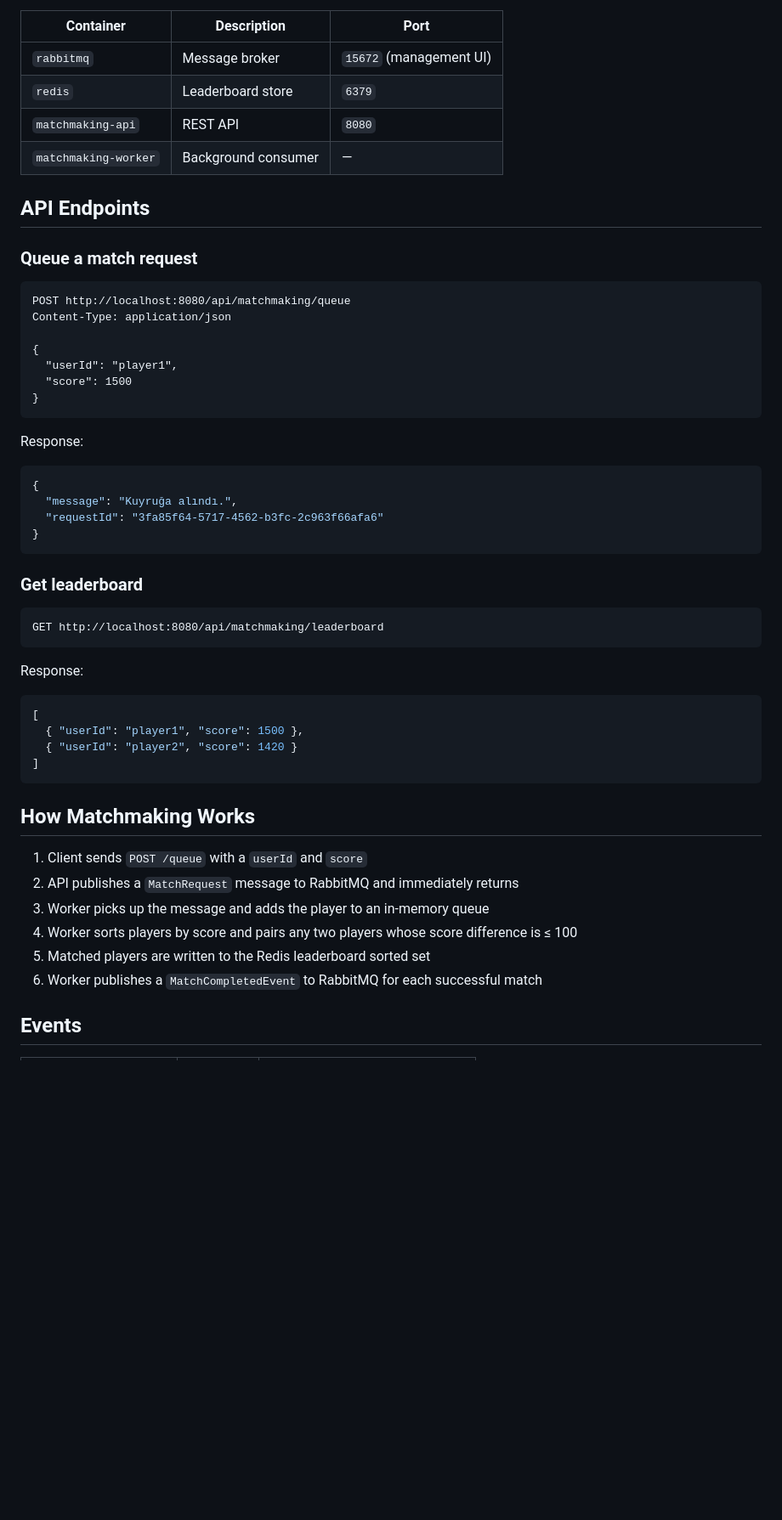
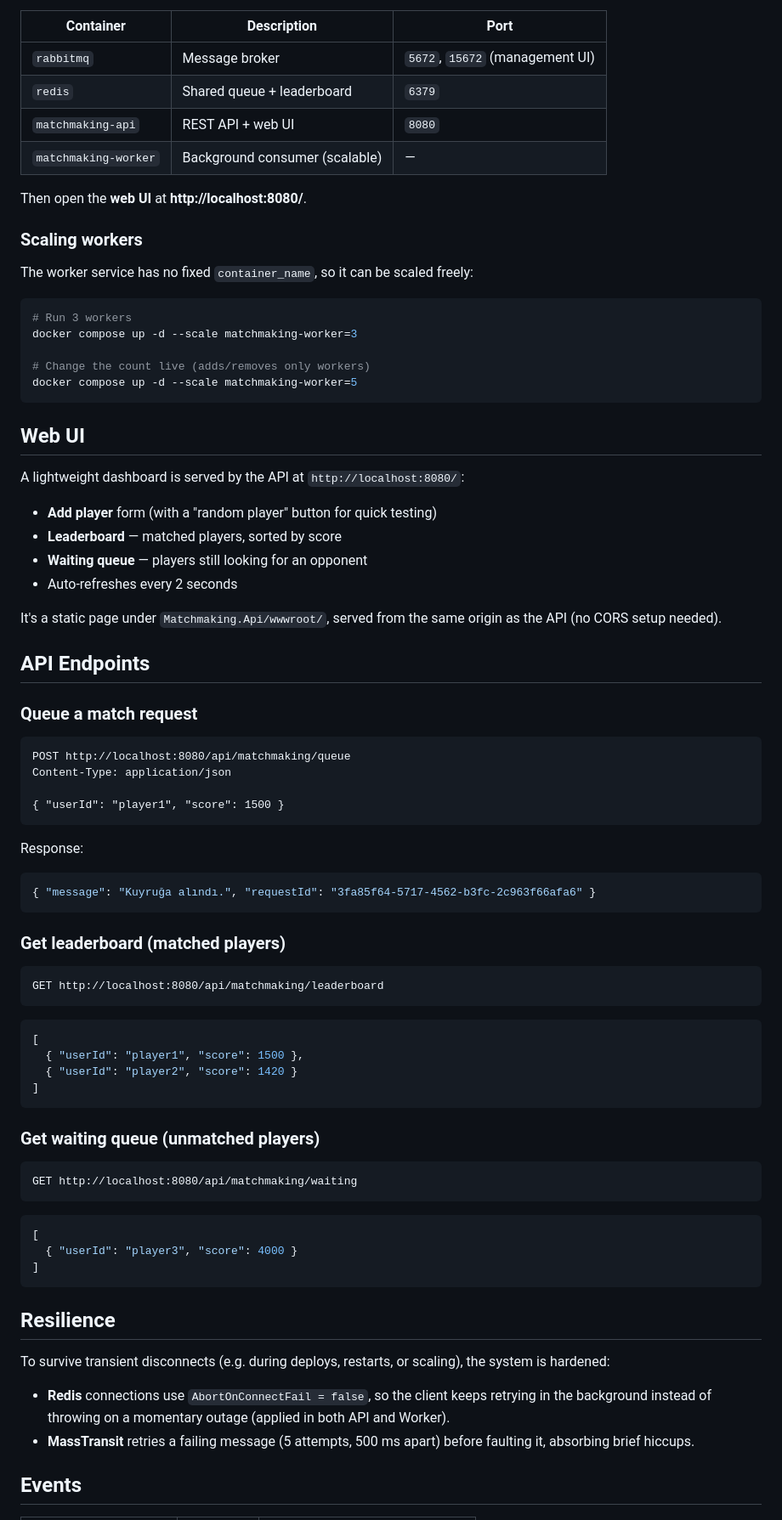
Before and after one commit to LordPancar/MatchmakingSystem, a Markdown page: README.md, the part around one of its changes. Shown at 85% size. Rendered like a GitHub page; blank space fills up the shorter version.

Commit message:
docs: update README for distributed matching, scaling, web UI and load testing

````diff
--- a/README.md
+++ b/README.md
@@ -41,10 +62,35 @@ This starts 4 containers:
 
 | Container | Description | Port |
 |-----------|-------------|------|
-| `rabbitmq` | Message broker | `15672` (management UI) |
-| `redis` | Leaderboard store | `6379` |
-| `matchmaking-api` | REST API | `8080` |
-| `matchmaking-worker` | Background consumer | — |
+| `rabbitmq` | Message broker | `5672`, `15672` (management UI) |
+| `redis` | Shared queue + leaderboard | `6379` |
+| `matchmaking-api` | REST API + web UI | `8080` |
+| `matchmaking-worker` | Background consumer (scalable) | — |
+
+Then open the **web UI** at **http://localhost:8080/**.
+
+### Scaling workers
+
+The worker service has no fixed `container_name`, so it can be scaled freely:
+
+```bash
+# Run 3 workers
+docker compose up -d --scale matchmaking-worker=3
+
+# Change the count live (adds/removes only workers)
+docker compose up -d --scale matchmaking-worker=5
+```
+
+## Web UI
+
+A lightweight dashboard is served by the API at `http://localhost:8080/`:
+
+- **Add player** form (with a "random player" button for quick testing)
+- **Leaderboard** — matched players, sorted by score
+- **Waiting queue** — players still looking for an opponent
+- Auto-refreshes every 2 seconds
+
+It's a static page under `Matchmaking.Api/wwwroot/`, served from the same origin as the API (no CORS setup needed).
 
 ## API Endpoints
 
@@ -53,26 +99,17 @@ This starts 4 containers:
 POST http://localhost:8080/api/matchmaking/queue
 Content-Type: application/json
 
-{
-  "userId": "player1",
-  "score": 1500
-}
+{ "userId": "player1", "score": 1500 }
+```
+Response:
+```json
+{ "message": "Kuyruğa alındı.", "requestId": "3fa85f64-5717-4562-b3fc-2c963f66afa6" }
 ```
 
-Response:
-```json
-{
-  "message": "Kuyruğa alındı.",
-  "requestId": "3fa85f64-5717-4562-b3fc-2c963f66afa6"
-}
-```
-
-### Get leaderboard
+### Get leaderboard (matched players)
 ```
 GET http://localhost:8080/api/matchmaking/leaderboard
 ```
-
-Response:
 ```json
 [
   { "userId": "player1", "score": 1500 },
@@ -80,14 +117,22 @@ Response:
 ]
 ```
 
-## How Matchmaking Works
+### Get waiting queue (unmatched players)
+```
+GET http://localhost:8080/api/matchmaking/waiting
+```
+```json
+[
+  { "userId": "player3", "score": 4000 }
+]
+```
 
-1. Client sends `POST /queue` with a `userId` and `score`
-2. API publishes a `MatchRequest` message to RabbitMQ and immediately returns
-3. Worker picks up the message and adds the player to an in-memory queue
-4. Worker sorts players by score and pairs any two players whose score difference is ≤ 100
-5. Matched players are written to the Redis leaderboard sorted set
-6. Worker publishes a `MatchCompletedEvent` to RabbitMQ for each successful match
+## Resilience
+
+To survive transient disconnects (e.g. during deploys, restarts, or scaling), the system is hardened:
+
+- **Redis** connections use `AbortOnConnectFail = false`, so the client keeps retrying in the background instead of throwing on a momentary outage (applied in both API and Worker).
+- **MassTransit** retries a failing message (5 attempts, 500 ms apart) before faulting it, absorbing brief hiccups.
 
 ## Events
 
````
Also changed, not shown: other parts of README.md (+81 -29 lines).
